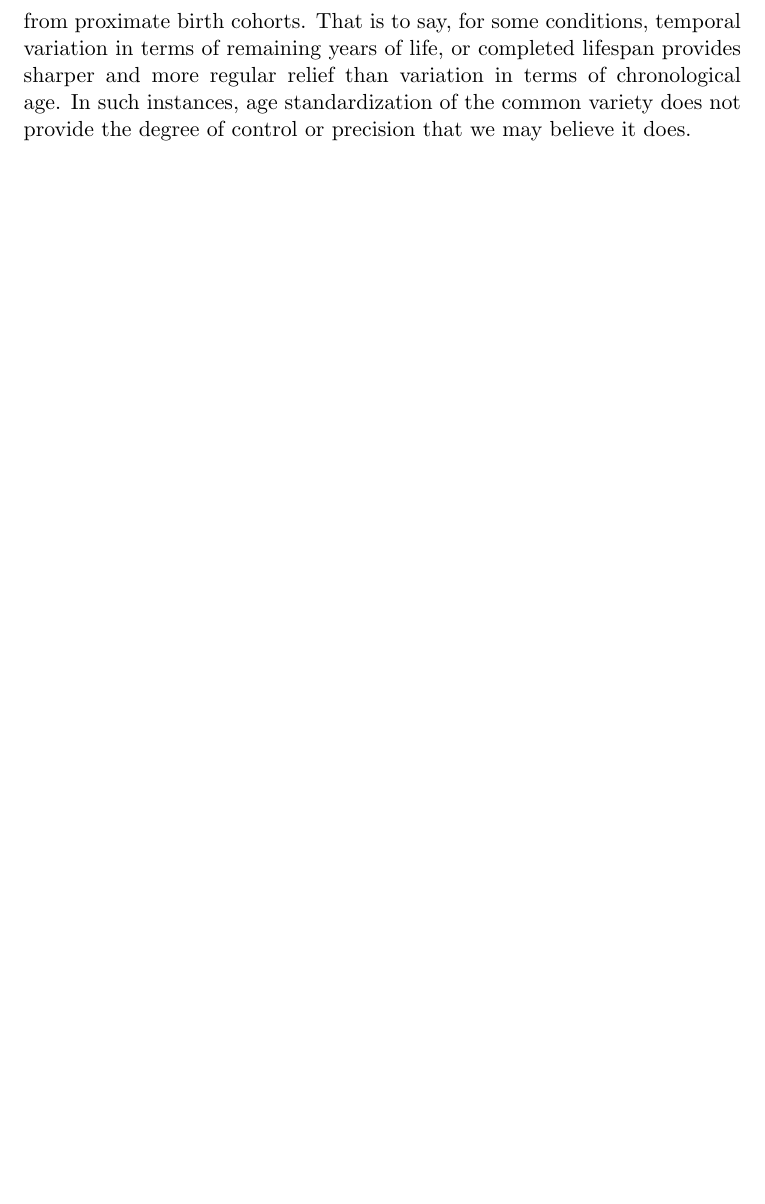
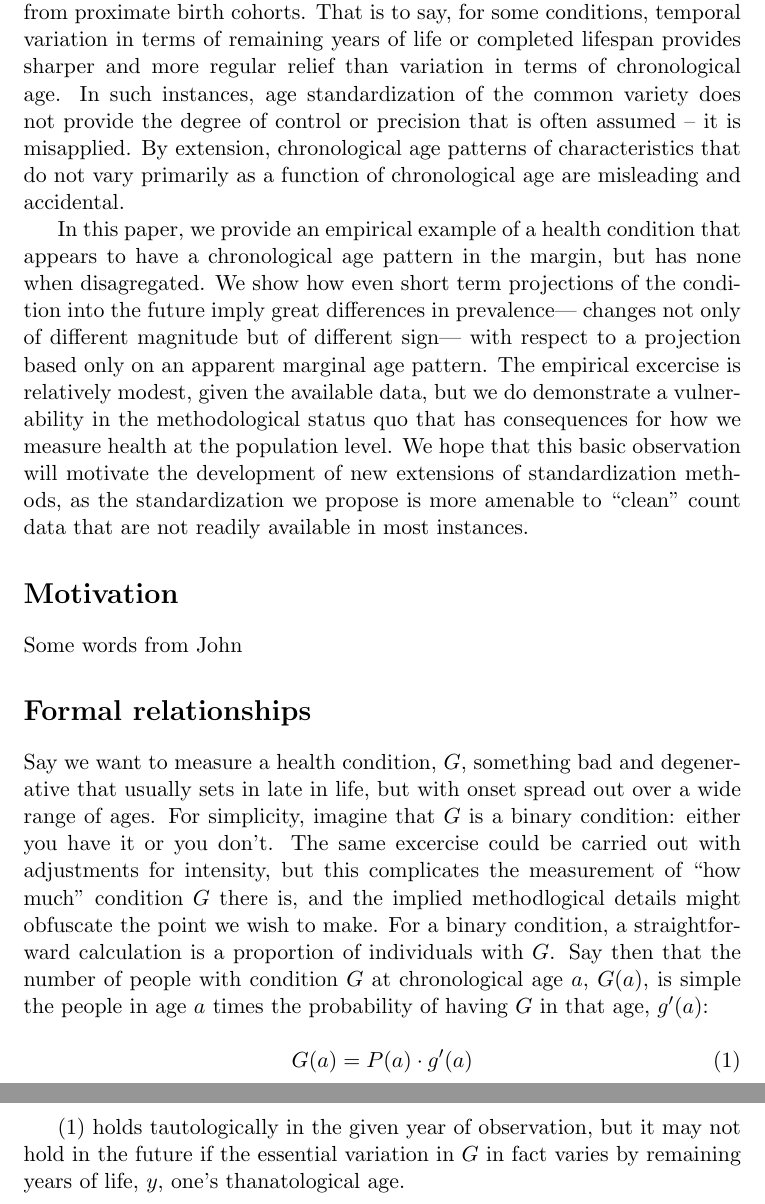
Before and after one commit to timriffe/MorbProj, a LaTeX paper (MorbProj/Manuscript.tex): part of page 2 of 2 before the commit and two parts of pages 2 and 3 of 3 after it, the two joined at a grey line, cut so that both start at the same text, the shorter picture padded with empty space. Compiled offline with pdfLaTeX.

Commit message:
getting started on formulas

```diff
--- a/MorbProj/Manuscript.tex
+++ b/MorbProj/Manuscript.tex
@@ -113,10 +115,49 @@ share many characteristics in the time prior to death, especially persons that
 die of intrisic or unavoidable mortality. This empirical
 alignment will in some cases hold, even if the persons are not from proximate
 birth cohorts. That is to say, for some conditions, temporal variation in terms
-of remaining years of life, or completed lifespan provides sharper and more
+of remaining years of life or completed lifespan provides sharper and more
 regular relief than variation in terms of chronological age. In such instances,
 age standardization of the common variety does not provide the degree of
-control or precision that we may believe it does.
+control or precision that is often assumed -- it is misapplied. By extension,
+chronological age patterns of characteristics that do not vary primarily as a
+function of chronological age are misleading and accidental.
+
+In this paper, we provide an empirical example of a health condition that
+appears to have a chronological age pattern in the margin, but has none when
+disagregated. We show how even short term projections of the
+condition into the future imply great differences in prevalence--- changes not only of different magnitude but
+of different sign--- with respect to a projection based only on an
+apparent marginal age pattern. The empirical excercise is relatively modest,
+given the available data, but we do demonstrate a vulnerability in the
+methodological status quo that has consequences for how we measure health at the
+population level. We hope that this basic observation will motivate the
+development of new extensions of standardization methods, as the standardization
+we propose is more amenable to ``clean'' count data that are not readily
+available in most instances.
+
+\section*{Motivation}
+Some words from John
+
+\section*{Formal relationships}
+Say we want to measure a health condition, $G$, something bad and degenerative
+that usually sets in late in life, but with onset spread out over a wide range
+of ages. For simplicity, imagine that $G$ is a binary condition: either you have
+it or you don't. The same excercise could be carried out with adjustments for
+intensity, but this complicates the measurement of ``how much'' condition $G$
+there is, and the implied methodlogical details might obfuscate the point we
+wish to make. For a binary condition, a straightforward calculation is a
+proportion of individuals with $G$. Say then that the number of people
+with condition $G$ at chronological age $a$, $G(a)$, is simple the people in age
+$a$ times the probability of having $G$ in that age, $g'(a)$:
+
+\begin{equation}
+\label{eq:Ga}
+G(a) = P(a) \cdot g'(a)
+\end{equation}
+
+\eqref{eq:Ga} holds tautologically in the given year of observation, but it may
+not hold in the future if the essential variation in $G$ in fact varies by
+remaining years of life, $y$, one's thanatological age.
 
 
 \end{document}
```
Also changed, not shown: MorbProj/Manuscript.pdf, MorbProj/Manuscript.tex (2 more changed lines).
